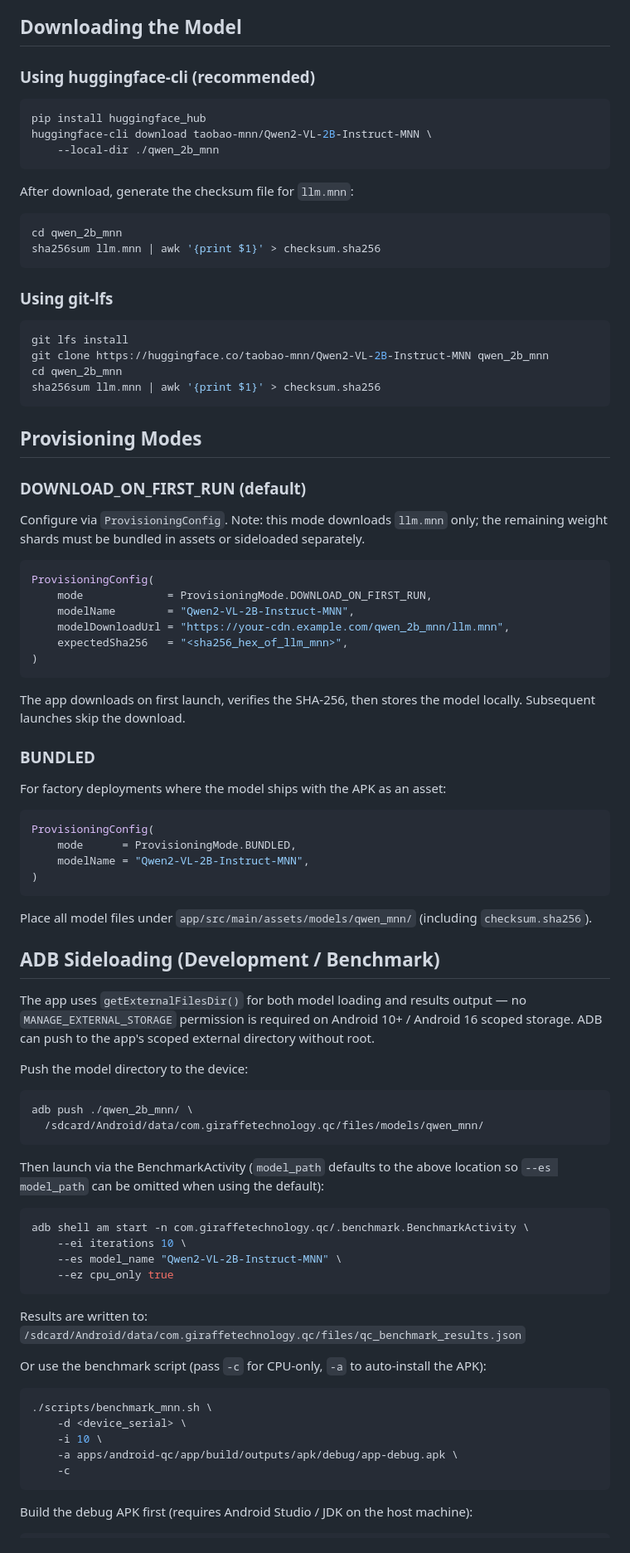
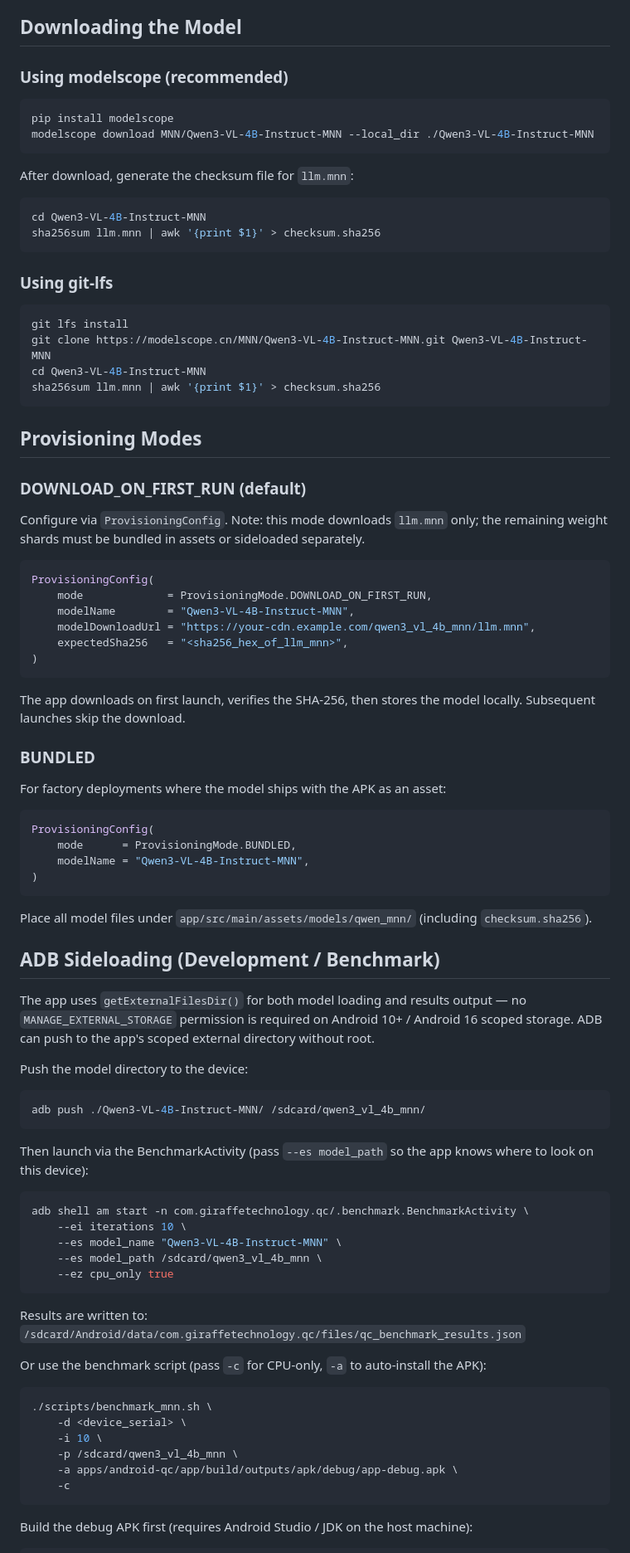
Before and after one commit to GiraffeTechnology/giraffe-qc-model, a Markdown page: docs/DEPLOYMENT_LOCAL_QWEN.md, the part around one of its changes. Shown at 83% size. Drawn GitHub-style.

````diff
--- a/docs/DEPLOYMENT_LOCAL_QWEN.md
+++ b/docs/DEPLOYMENT_LOCAL_QWEN.md
@@ -43,18 +38,17 @@ The checksum file is mandatory. The app will refuse to run inference if it is ab
 
 ## Downloading the Model
 
-### Using huggingface-cli (recommended)
+### Using modelscope (recommended)
 
 ```bash
-pip install huggingface_hub
-huggingface-cli download taobao-mnn/Qwen2-VL-2B-Instruct-MNN \
-    --local-dir ./qwen_2b_mnn
+pip install modelscope
+modelscope download MNN/Qwen3-VL-4B-Instruct-MNN --local_dir ./Qwen3-VL-4B-Instruct-MNN
 ```
 
 After download, generate the checksum file for `llm.mnn`:
 
 ```bash
-cd qwen_2b_mnn
+cd Qwen3-VL-4B-Instruct-MNN
 sha256sum llm.mnn | awk '{print $1}' > checksum.sha256
 ```
 
@@ -62,8 +56,8 @@ sha256sum llm.mnn | awk '{print $1}' > checksum.sha256
 
 ```bash
 git lfs install
-git clone https://huggingface.co/taobao-mnn/Qwen2-VL-2B-Instruct-MNN qwen_2b_mnn
-cd qwen_2b_mnn
+git clone https://modelscope.cn/MNN/Qwen3-VL-4B-Instruct-MNN.git Qwen3-VL-4B-Instruct-MNN
+cd Qwen3-VL-4B-Instruct-MNN
 sha256sum llm.mnn | awk '{print $1}' > checksum.sha256
 ```
 
@@ -77,8 +71,8 @@ weight shards must be bundled in assets or sideloaded separately.
 ```kotlin
 ProvisioningConfig(
     mode             = ProvisioningMode.DOWNLOAD_ON_FIRST_RUN,
-    modelName        = "Qwen2-VL-2B-Instruct-MNN",
-    modelDownloadUrl = "https://your-cdn.example.com/qwen_2b_mnn/llm.mnn",
+    modelName        = "Qwen3-VL-4B-Instruct-MNN",
+    modelDownloadUrl = "https://your-cdn.example.com/qwen3_vl_4b_mnn/llm.mnn",
     expectedSha256   = "<sha256_hex_of_llm_mnn>",
 )
 ```
@@ -92,7 +86,7 @@ For factory deployments where the model ships with the APK as an asset:
 ```kotlin
 ProvisioningConfig(
     mode      = ProvisioningMode.BUNDLED,
-    modelName = "Qwen2-VL-2B-Instruct-MNN",
+    modelName = "Qwen3-VL-4B-Instruct-MNN",
 )
 ```
 
@@ -107,17 +101,17 @@ scoped storage. ADB can push to the app's scoped external directory without root
 Push the model directory to the device:
 
 ```bash
-adb push ./qwen_2b_mnn/ \
-  /sdcard/Android/data/com.giraffetechnology.qc/files/models/qwen_mnn/
+adb push ./Qwen3-VL-4B-Instruct-MNN/ /sdcard/qwen3_vl_4b_mnn/
 ```
 
-Then launch via the BenchmarkActivity (`model_path` defaults to the above
-location so `--es model_path` can be omitted when using the default):
+Then launch via the BenchmarkActivity (pass `--es model_path` so the app knows
+where to look on this device):
 
 ```bash
 adb shell am start -n com.giraffetechnology.qc/.benchmark.BenchmarkActivity \
     --ei iterations 10 \
-    --es model_name "Qwen2-VL-2B-Instruct-MNN" \
+    --es model_name "Qwen3-VL-4B-Instruct-MNN" \
+    --es model_path /sdcard/qwen3_vl_4b_mnn \
     --ez cpu_only true
 ```
 
@@ -130,6 +124,7 @@ Or use the benchmark script (pass `-c` for CPU-only, `-a` to auto-install the AP
 ./scripts/benchmark_mnn.sh \
     -d <device_serial> \
     -i 10 \
+    -p /sdcard/qwen3_vl_4b_mnn \
     -a apps/android-qc/app/build/outputs/apk/debug/app-debug.apk \
     -c
 ```
````
Also changed, not shown: other parts of docs/DEPLOYMENT_LOCAL_QWEN.md (+11 -14 lines), docs/MNN_DEVICE_TEST_PLAN.md (+8 -8 lines), docs/V3_ON_DEVICE_QWEN_QC_PRODUCT.md (+11 -11 lines).
